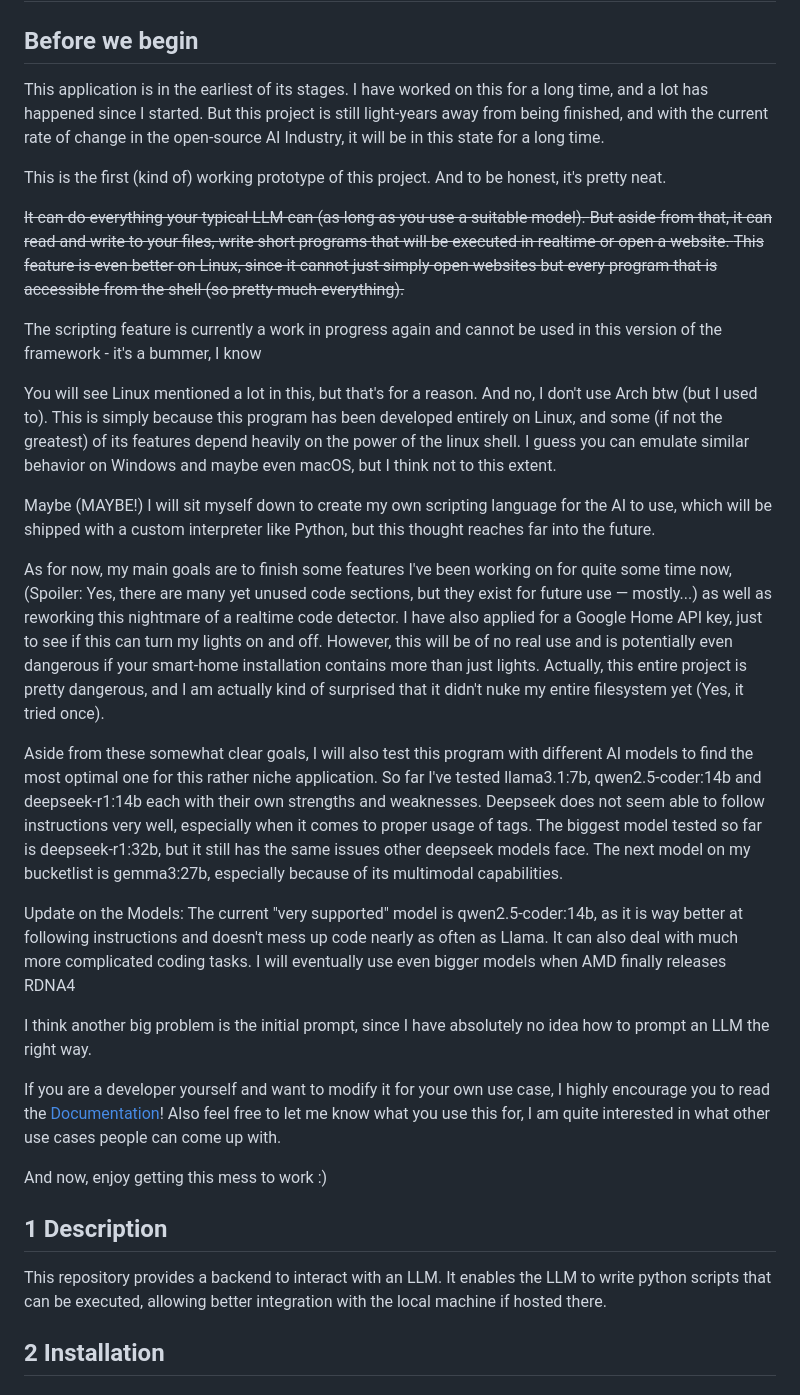
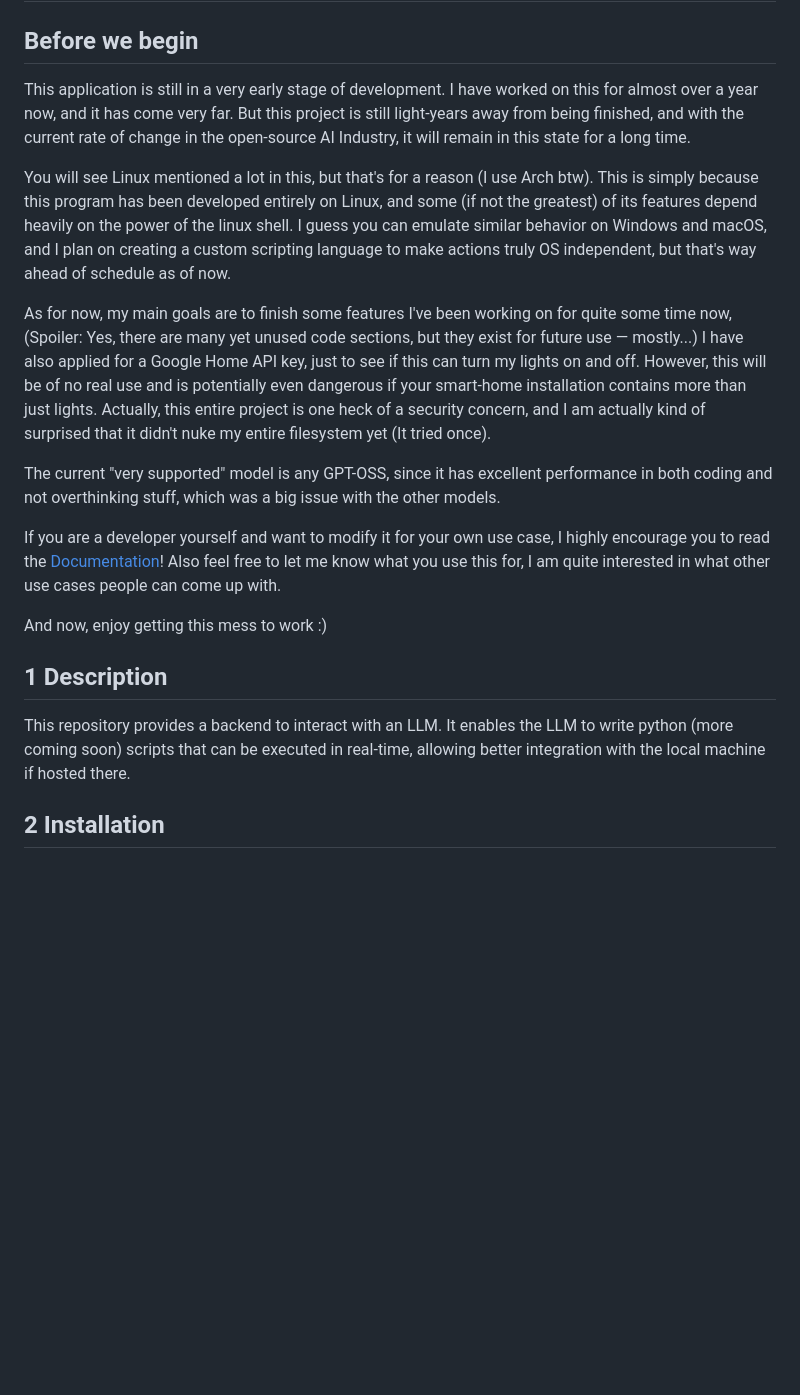
Before and after one commit to titustesche/synthia-framework, a Markdown page: README.md, the part around one of its changes. GitHub-like rendering; blank space fills up the shorter version.

Commit message:
Just read it - duh

```diff
--- a/README.md
+++ b/README.md
@@ -1,53 +1,26 @@
 # Synthia Framework
 ## Before we begin
-This application is in the earliest of its stages.
-I have worked on this for a long time, and a lot has happened since I started.
+This application is still in a very early stage of development.
+I have worked on this for almost over a year now, and it has come very far.
 But this project is still light-years away from being finished, and with the current rate of change in the
-open-source AI Industry, it will be in this state for a long time.
+open-source AI Industry, it will remain in this state for a long time.
 
-This is the first (kind of) working prototype of this project.
-And to be honest, it's pretty neat.
-
-~~It can do everything your typical LLM can (as long as you use a suitable model).
-But aside from that, it can read and write to your files,
-write short programs that will be executed in realtime or open a website.
-This feature is even better on Linux, since it cannot just simply open websites
-but every program that is accessible from the shell (so pretty much everything).~~
-
-The scripting feature is currently a work in progress again and cannot be used in this version of the framework - it's a bummer, I know
-
-You will see Linux mentioned a lot in this, but that's for a reason.
-And no, I don't use Arch btw (but I used to).
+You will see Linux mentioned a lot in this, but that's for a reason (I use Arch btw).
 This is simply because this program has been developed entirely on Linux,
 and some (if not the greatest) of its features depend heavily on the power of the linux shell.
-I guess you can emulate similar behavior on Windows and maybe even macOS,
-but I think not to this extent.
-
-Maybe (MAYBE!) I will sit myself down to create my own scripting language for the AI to use,
-which will be shipped with a custom interpreter like Python, but this thought reaches far into the future.
+I guess you can emulate similar behavior on Windows and macOS, and I plan on creating a custom scripting language
+to make actions truly OS independent, but that's way ahead of schedule as of now.
 
 As for now, my main goals are to finish some features I've been working on for quite some time now,
 (Spoiler: Yes, there are many yet unused code sections, but they exist for future use — mostly...)
-as well as reworking this nightmare of a realtime code detector.
 I have also applied for a Google Home API key, just to see if this can turn my lights on and off.
 However, this will be of no real use and is potentially even dangerous
 if your smart-home installation contains more than just lights.
-Actually, this entire project is pretty dangerous, and I am actually kind of surprised
-that it didn't nuke my entire filesystem yet (Yes, it tried once).
+Actually, this entire project is one heck of a security concern, and I am actually kind of surprised
+that it didn't nuke my entire filesystem yet (It tried once).
 
-Aside from these somewhat clear goals,
-I will also test this program with different AI models to find the most optimal one for this rather niche application.
-So far I've tested llama3.1:7b, qwen2.5-coder:14b and deepseek-r1:14b each with their own strengths and weaknesses.
-Deepseek does not seem able to follow instructions very well, especially when it comes to proper usage of tags.
-The biggest model tested so far is deepseek-r1:32b, but it still has the same issues other deepseek models face.
-The next model on my bucketlist is gemma3:27b, especially because of its multimodal capabilities.
-
-Update on the Models:
-The current "very supported" model is qwen2.5-coder:14b, as it is way better at following instructions and doesn't mess up
-code nearly as often as Llama. It can also deal with much more complicated coding tasks.
-I will eventually use even bigger models when AMD finally releases RDNA4
-
-I think another big problem is the initial prompt, since I have absolutely no idea how to prompt an LLM the right way.
+The current "very supported" model is any GPT-OSS, since it has excellent performance in both coding and not
+overthinking stuff, which was a big issue with the other models.
 
 If you are a developer yourself and want to modify it for your own use case,
 I highly encourage you to read the [Documentation](Documentation/Documentation%20-%20Welcome.md)!
@@ -58,7 +31,7 @@ And now, enjoy getting this mess to work :)
 
 ## 1 Description
 This repository provides a backend to interact with an LLM.
-It enables the LLM to write python scripts that can be executed,
+It enables the LLM to write python (more coming soon) scripts that can be executed in real-time,
 allowing better integration with the local machine if hosted there.
 
 ## 2 Installation
```
Also changed, not shown: other parts of README.md (+6 -5 lines).
